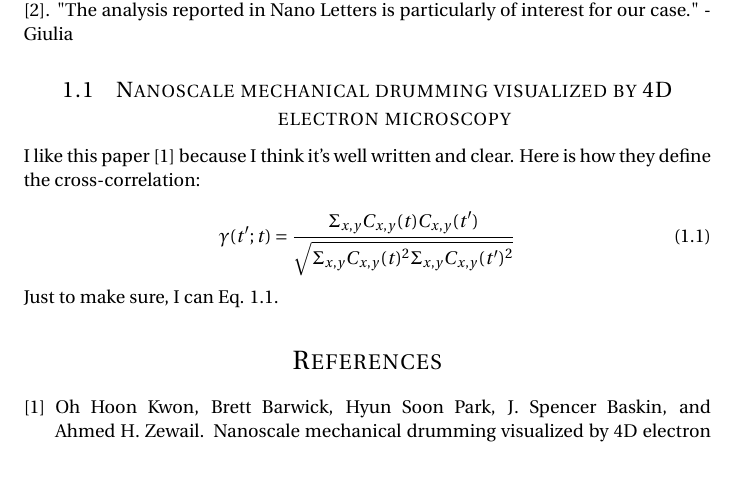
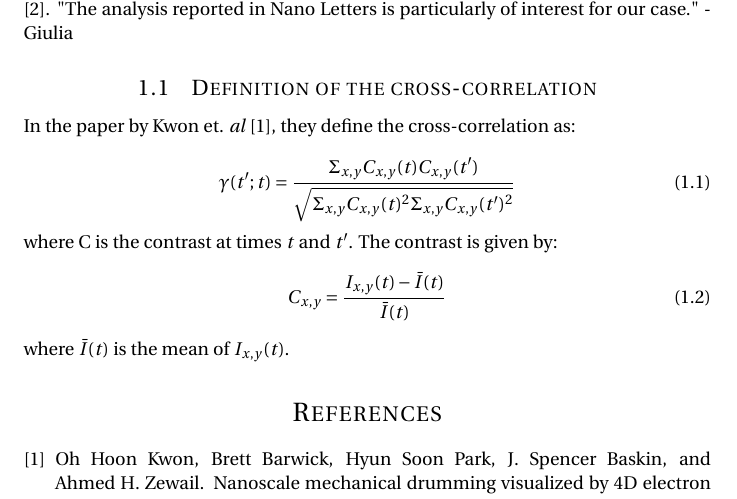
Before and after one commit to DennisFGardner-zz/imageCorrelation, a LaTeX document (imageCorrelation.tex): part of page 1 of 4, cut so that both start at the same text, the shorter picture padded with empty space. Compiled offline with pdfLaTeX.

Commit message:
I have read one of two papers sent by Giulia. I read the Nano Letters paper. In this paper they define the cross-correlation method they use to analyze their data. I wrote up the defintion in the LaTeX file.

```diff
--- a/imageCorrelation.tex
+++ b/imageCorrelation.tex
@@ -81,16 +81,21 @@
 
 On Aug. 30th, 2016 Giulia sent me two papers on correlation techniques. These papers may illuminate a path to find a signal in the pumped Ni circles that Liz made (Ni sample B). She sent me one paper from Nano Letters \cite{Kwon2008} and one from Science \cite{Barwick2008a}. "The analysis reported in Nano Letters is particularly of interest for our case." - Giulia
 
-\subsection{Nanoscale mechanical drumming visualized by 4D electron microscopy}
-I like this paper \cite{Kwon2008} because I think it's well written and clear. Here is how they define the cross-correlation:
+\subsection{Definition of the cross-correlation}
+In the paper by Kwon et. \textit{al} \cite{Kwon2008}, they define the cross-correlation as:
 
 
 \begin{equation}\label{eq: xCorrDef}
-\gamma( t^\prime ; t ) = \frac{\Sigma_{x,y} C_{x,y}(t) C_{x,y}(t^\prime)}
+	\gamma( t^\prime ; t ) = \frac{\Sigma_{x,y} C_{x,y}(t) C_{x,y}(t^\prime)}
                      {\sqrt{\Sigma_{x,y}C_{x,y}(t)^2\Sigma_{x,y}C_{x,y}(t^\prime)^2}}
 \end{equation}
 
-Just to make sure, I can Eq. \ref{eq: xCorrDef}.
+where C is the contrast at times $t$ and $t^\prime$. The contrast is given by:
+\begin{equation}\label{(eq: contrastDef)}
+	C_{x,y} = \frac{I_{x,y}(t) - \bar{I}(t)}{\bar{I}(t)}
+\end{equation}
+where $\bar{I}(t)$ is the mean of $I_{x,y}(t)$.
+
 \bibliography{imageCorrelation}
 \bibliographystyle{unsrt}
 
```
Also changed, not shown: imageCorrelation.bib (+14 -14 lines), imageCorrelation.pdf.
